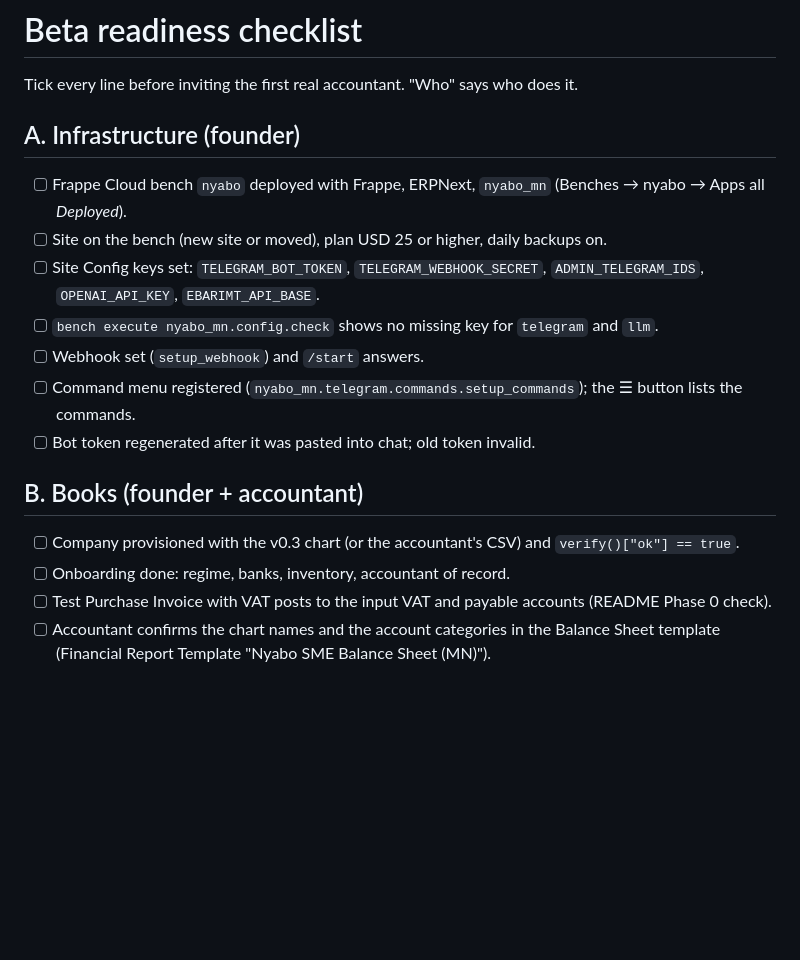
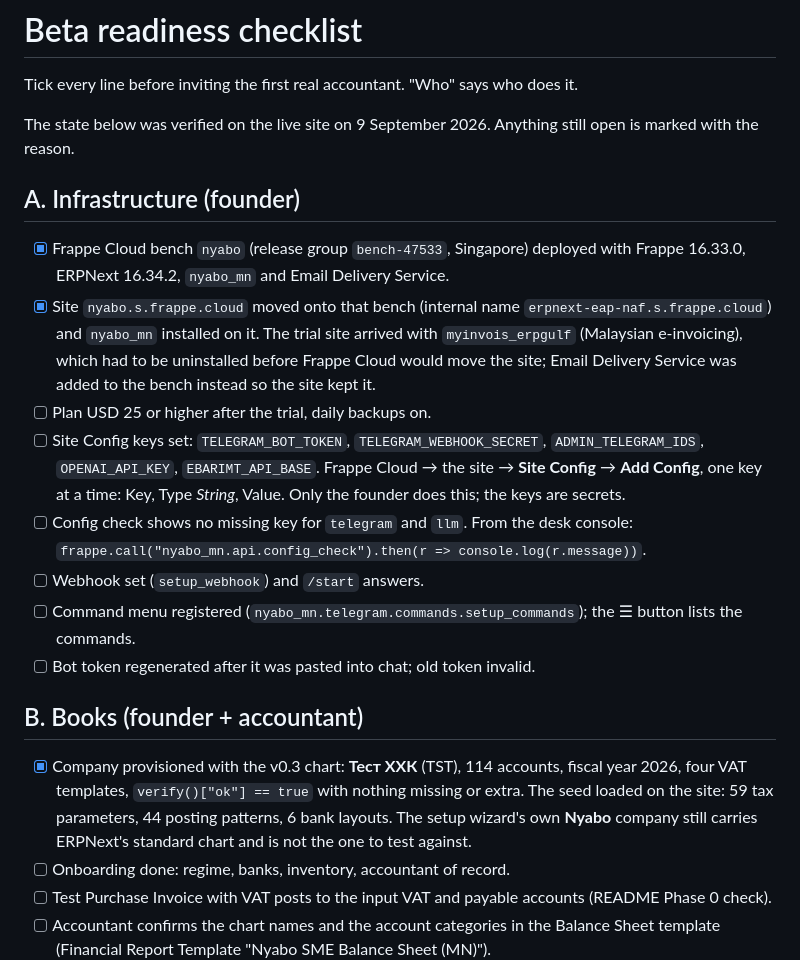
Before and after one commit to tulga-dev/Nyabo, a Markdown page: docs/BETA_CHECKLIST.md, the part around the change. Rendered like a GitHub page; blank space fills up the shorter version.

Commit message:
docs(beta): record the verified state of the live site
The bench, the site move and the app install are done and checked; the company
Тест ХХК is provisioned on the v0.3 chart with verify() ok. The Site Config keys
remain the founder's to set, and the checklist now says exactly where.

Co-Authored-By: Claude Opus 5 <noreply@anthropic.com>

```diff
--- a/docs/BETA_CHECKLIST.md
+++ b/docs/BETA_CHECKLIST.md
@@ -2,19 +2,36 @@
 
 Tick every line before inviting the first real accountant. "Who" says who does it.
 
+The state below was verified on the live site on 9 September 2026. Anything still open is
+marked with the reason.
+
 ## A. Infrastructure (founder)
 
-- [ ] Frappe Cloud bench `nyabo` deployed with Frappe, ERPNext, `nyabo_mn` (Benches → nyabo → Apps all *Deployed*).
-- [ ] Site on the bench (new site or moved), plan USD 25 or higher, daily backups on.
-- [ ] Site Config keys set: `TELEGRAM_BOT_TOKEN`, `TELEGRAM_WEBHOOK_SECRET`, `ADMIN_TELEGRAM_IDS`, `OPENAI_API_KEY`, `EBARIMT_API_BASE`.
-- [ ] `bench execute nyabo_mn.config.check` shows no missing key for `telegram` and `llm`.
+- [x] Frappe Cloud bench `nyabo` (release group `bench-47533`, Singapore) deployed with
+      Frappe 16.33.0, ERPNext 16.34.2, `nyabo_mn` and Email Delivery Service.
+- [x] Site `nyabo.s.frappe.cloud` moved onto that bench (internal name
+      `erpnext-eap-naf.s.frappe.cloud`) and `nyabo_mn` installed on it.
+      The trial site arrived with `myinvois_erpgulf` (Malaysian e-invoicing), which had to
+      be uninstalled before Frappe Cloud would move the site; Email Delivery Service was
+      added to the bench instead so the site kept it.
+- [ ] Plan USD 25 or higher after the trial, daily backups on.
+- [ ] Site Config keys set: `TELEGRAM_BOT_TOKEN`, `TELEGRAM_WEBHOOK_SECRET`,
+      `ADMIN_TELEGRAM_IDS`, `OPENAI_API_KEY`, `EBARIMT_API_BASE`.
+      Frappe Cloud → the site → **Site Config** → **Add Config**, one key at a time:
+      Key, Type *String*, Value. Only the founder does this; the keys are secrets.
+- [ ] Config check shows no missing key for `telegram` and `llm`. From the desk console:
+      `frappe.call("nyabo_mn.api.config_check").then(r => console.log(r.message))`.
 - [ ] Webhook set (`setup_webhook`) and `/start` answers.
 - [ ] Command menu registered (`nyabo_mn.telegram.commands.setup_commands`); the ☰ button lists the commands.
 - [ ] Bot token regenerated after it was pasted into chat; old token invalid.
 
 ## B. Books (founder + accountant)
 
-- [ ] Company provisioned with the v0.3 chart (or the accountant's CSV) and `verify()["ok"] == true`.
+- [x] Company provisioned with the v0.3 chart: **Тест ХХК** (TST), 114 accounts, fiscal
+      year 2026, four VAT templates, `verify()["ok"] == true` with nothing missing or extra.
+      The seed loaded on the site: 59 tax parameters, 44 posting patterns, 6 bank layouts.
+      The setup wizard's own **Nyabo** company still carries ERPNext's standard chart and is
+      not the one to test against.
 - [ ] Onboarding done: regime, banks, inventory, accountant of record.
 - [ ] Test Purchase Invoice with VAT posts to the input VAT and payable accounts (README Phase 0 check).
 - [ ] Accountant confirms the chart names and the account categories in the Balance Sheet template (Financial Report Template "Nyabo SME Balance Sheet (MN)").
```
